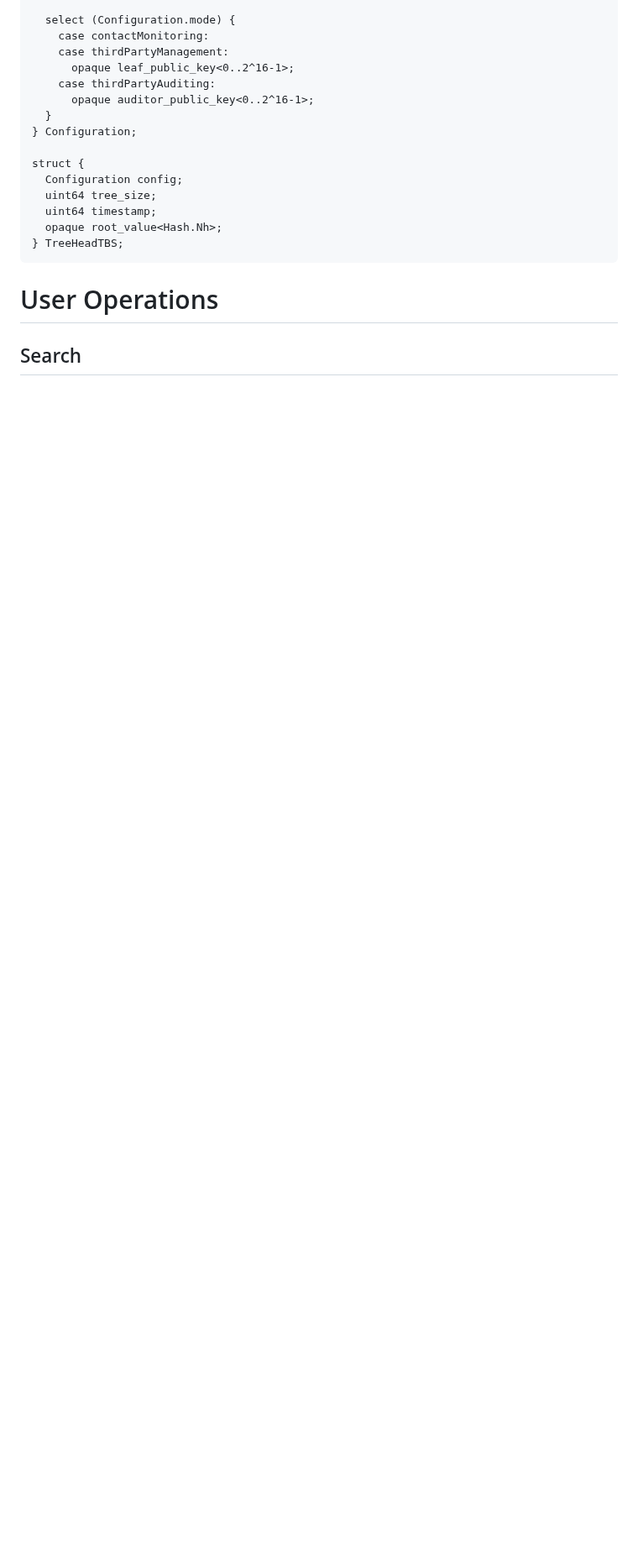
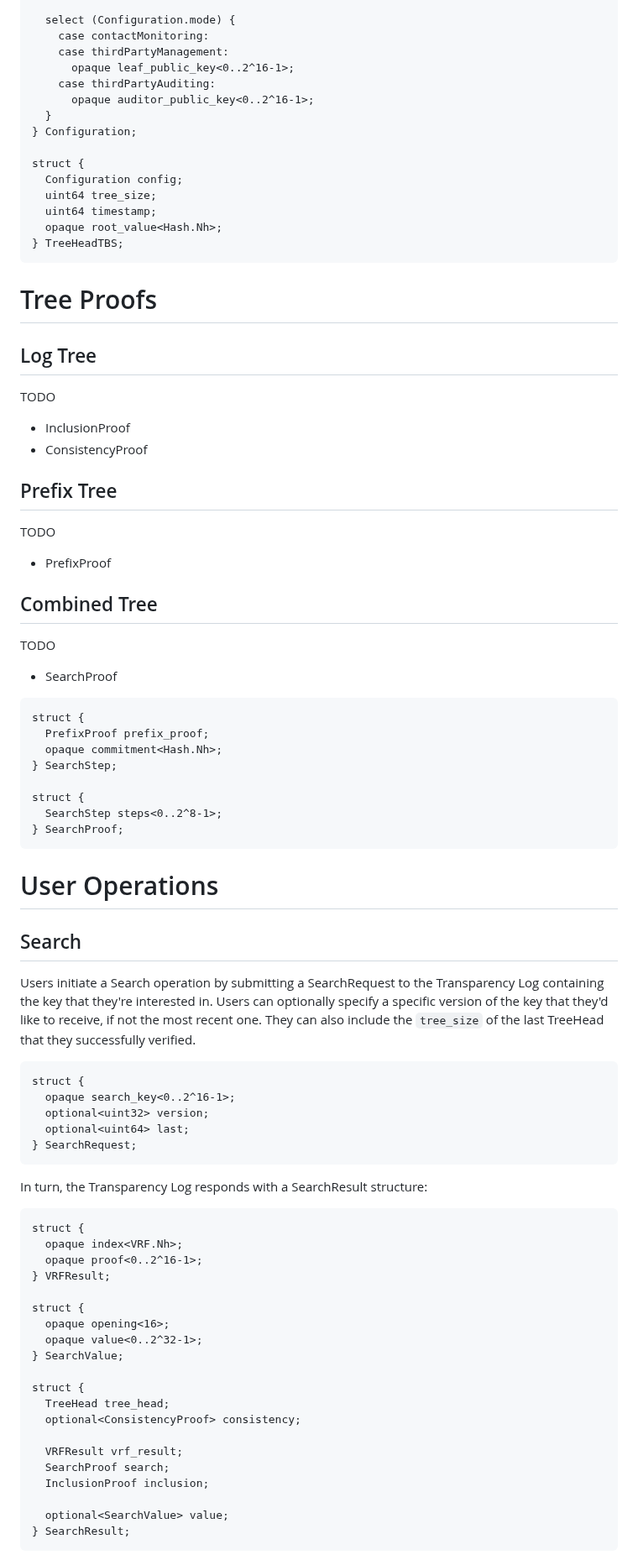
Before and after one commit to Bren2010/draft-key-transparency, a Markdown page: draft-mcmillion-key-transparency.md, the part around one of its changes. Shown at 84% size. GitHub-like rendering; blank space fills up the shorter version.

Commit message:
Start writing the user operations section.

```diff
--- a/draft-mcmillion-key-transparency.md
+++ b/draft-mcmillion-key-transparency.md
@@ -584,6 +584,76 @@ struct {
 ~~~
 
 
+# Tree Proofs
+
+## Log Tree
+
+TODO
+- InclusionProof
+- ConsistencyProof
+
+## Prefix Tree
+
+TODO
+- PrefixProof
+
+## Combined Tree
+
+TODO
+- SearchProof
+
+~~~ tls
+struct {
+  PrefixProof prefix_proof;
+  opaque commitment<Hash.Nh>;
+} SearchStep;
+
+struct {
+  SearchStep steps<0..2^8-1>;
+} SearchProof;
+~~~
+
+
 # User Operations
 
 ## Search
+
+Users initiate a Search operation by submitting a SearchRequest to the
+Transparency Log containing the key that they're interested in. Users can
+optionally specify a specific version of the key that they'd like to receive, if
+not the most recent one. They can also include the `tree_size` of the last
+TreeHead that they successfully verified.
+
+~~~ tls
+struct {
+  opaque search_key<0..2^16-1>;
+  optional<uint32> version;
+  optional<uint64> last;
+} SearchRequest;
+~~~
+
+In turn, the Transparency Log responds with a SearchResult structure:
+
+~~~ tls
+struct {
+  opaque index<VRF.Nh>;
+  opaque proof<0..2^16-1>;
+} VRFResult;
+
+struct {
+  opaque opening<16>;
+  opaque value<0..2^32-1>;
+} SearchValue;
+
+struct {
+  TreeHead tree_head;
+  optional<ConsistencyProof> consistency;
+
+  VRFResult vrf_result;
+  SearchProof search;
+  InclusionProof inclusion;
+
+  optional<SearchValue> value;
+} SearchResult;
+~~~
+
```
Also changed, not shown: other parts of draft-mcmillion-key-transparency.md (+28 -3 lines).
